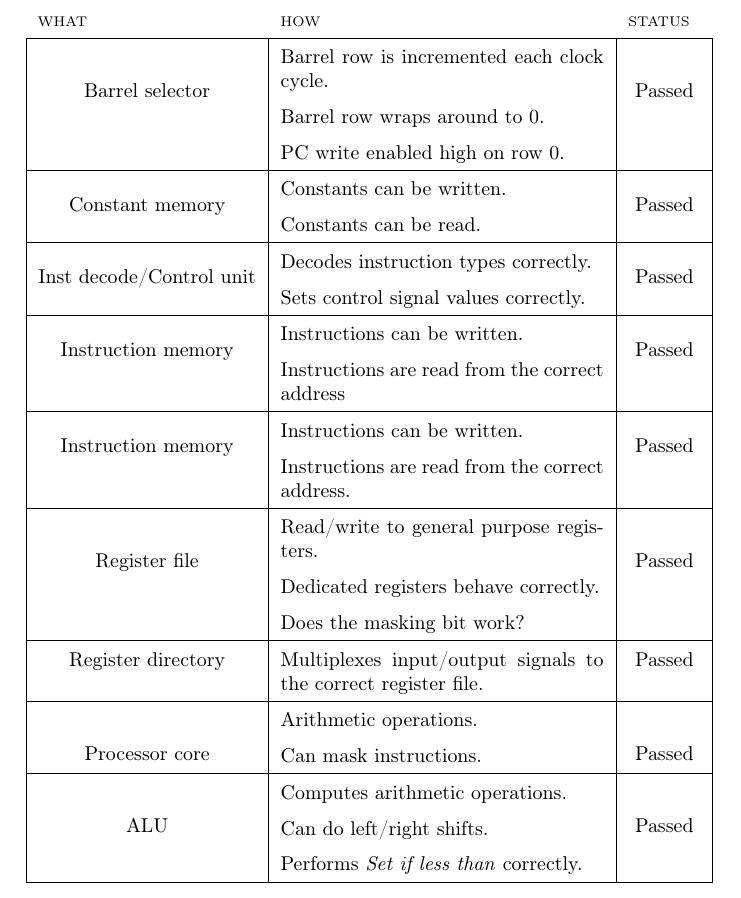
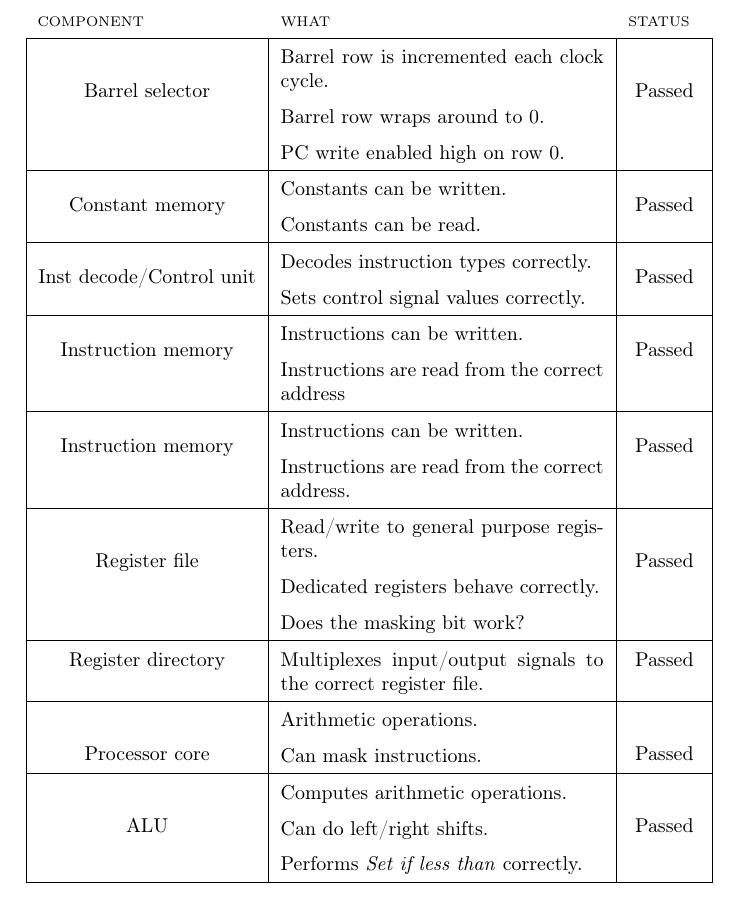
Before and after one commit to dmpro2014/report, a LaTeX thesis (report/main/report.tex, which reads report/testing/testing.tex): part of page 37 of 62, cut so that both start at the same text. Compiled offline with pdfLaTeX.

Commit message:
change table header

```diff
--- a/report/testing/testing.tex
+++ b/report/testing/testing.tex
@@ -15,8 +15,8 @@ Table \ref{tab:vhdl_unit_tests} describes the unit tests that were run.
 \begin{table}[H]
 	\centering
 	\begin{tabularx}{\textwidth}{|c|X|c|}
+	        \multicolumn{1}{l}{\scriptsize COMPONENT} &
 	        \multicolumn{1}{l}{\scriptsize WHAT} &
-	        \multicolumn{1}{l}{\scriptsize HOW} &
 	        \multicolumn{1}{l}{\scriptsize STATUS} \\
 	\hline  \multirow{3}{*}{Barrel selector} 		  & Barrel row is incremented each clock cycle.  & \multirow{3}{*}{ Passed } \\
 	 										 		  & Barrel row wraps around to 0. & \\
```
